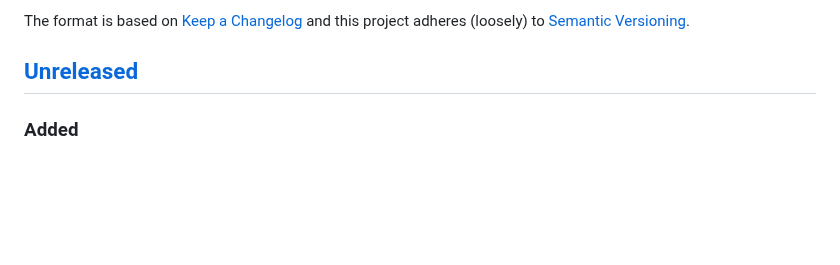
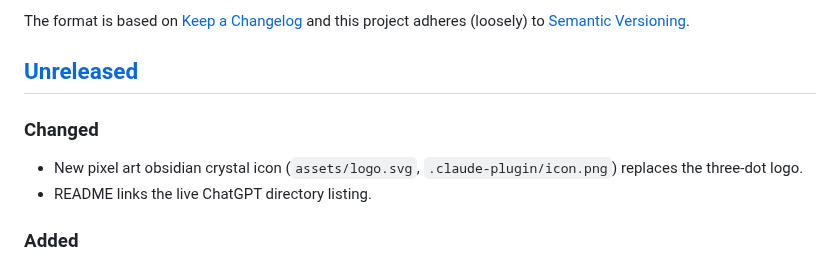
Before and after one commit to MikolajSapek/vaultcraft, a Markdown page: CHANGELOG.md, the part around the change. Drawn GitHub-style; blank space fills up the shorter version.

```diff
--- a/CHANGELOG.md
+++ b/CHANGELOG.md
@@ -5,6 +5,11 @@ All notable changes to **vaultcraft** are documented in this file.
 The format is based on [Keep a Changelog](https://keepachangelog.com/en/1.1.0/) and this project adheres (loosely) to [Semantic Versioning](https://semver.org).
 
 ## [Unreleased]
+
+### Changed
+
+- New pixel art obsidian crystal icon (`assets/logo.svg`, `.claude-plugin/icon.png`) replaces the three-dot logo.
+- README links the live ChatGPT directory listing.
 
 ### Added
 
```
Also changed, not shown: README.md (+2 -2 lines), .claude-plugin/icon.png, 1 other file.
